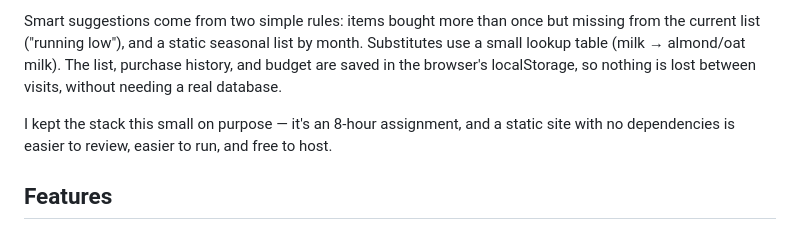
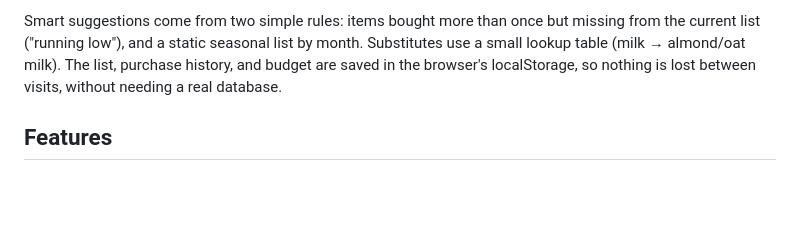
Before and after one commit to harshprasad0605/Voice-Cart-Voice-Command-Shopping-Assistant, a Markdown page: README.md, the part around the change. Rendered like a GitHub page; blank space fills up the shorter version.

```diff
--- a/README.md
+++ b/README.md
@@ -9,8 +9,6 @@ Live demo: https://voice-shopping-assistant-ed788.web.app/
 This is a plain HTML/CSS/JavaScript site — no backend, no framework, no paid APIs. Voice input runs on the browser's built-in Web Speech API, so there's nothing to configure and no service to pay for. Once speech is converted to text, a small set of regex patterns (in `nlp.js`) figures out what the user meant — add, remove, check off, search, or set a budget — and pulls out quantities and prices from the sentence. Items are matched against a small product list and sorted into categories automatically.
 
 Smart suggestions come from two simple rules: items bought more than once but missing from the current list ("running low"), and a static seasonal list by month. Substitutes use a small lookup table (milk → almond/oat milk). The list, purchase history, and budget are saved in the browser's localStorage, so nothing is lost between visits, without needing a real database.
-
-I kept the stack this small on purpose — it's an 8-hour assignment, and a static site with no dependencies is easier to review, easier to run, and free to host.
 
 ## Features
 
```
